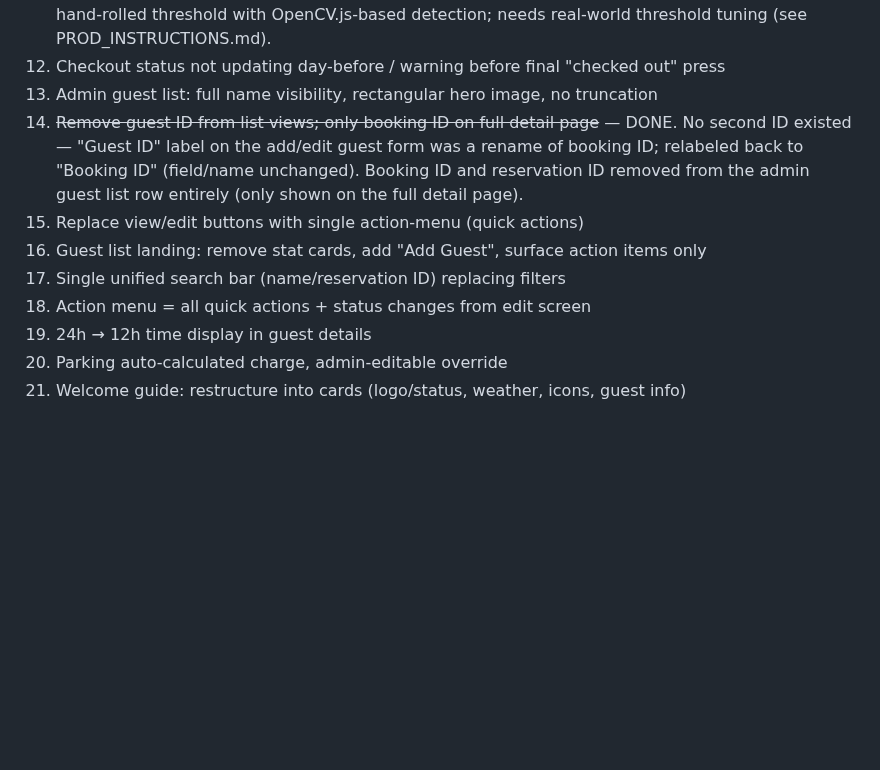
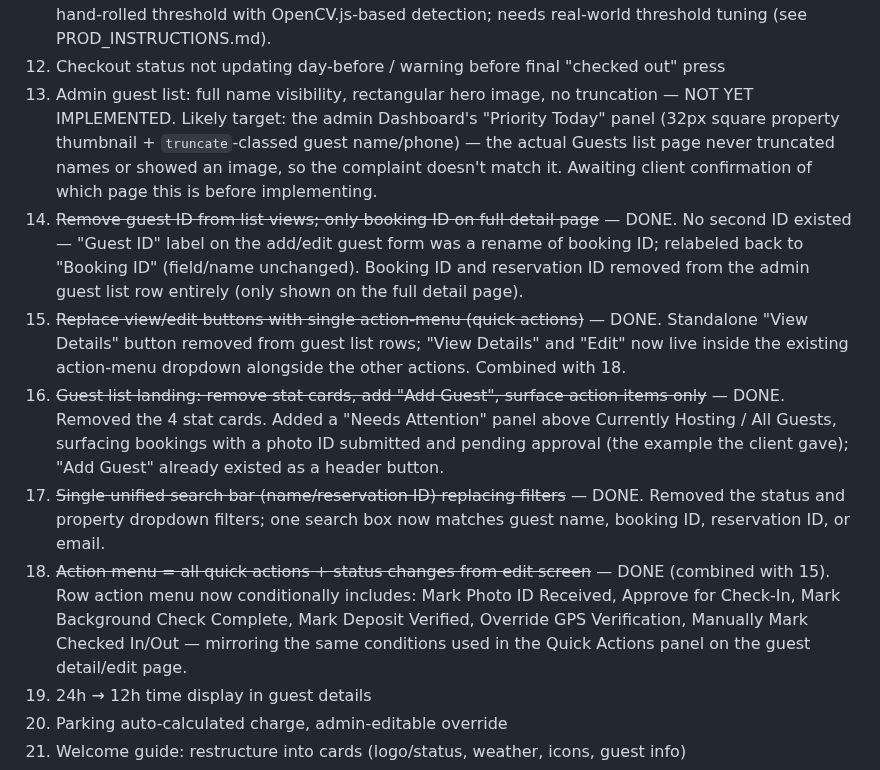
Before and after one commit to patrickodeh1/Guesthub, a Markdown page: TASKS.md, the part around the change. Rendered like a GitHub page; blank space fills up the shorter version.

Commit message:
docs: mark tasks 15,16,17,18 done; clarify task 13 target page pending confirmation

```diff
--- a/TASKS.md
+++ b/TASKS.md
@@ -49,16 +49,34 @@ or client confirmation — do not guess at prod state.
     untested hand-rolled threshold with OpenCV.js-based detection; needs real-world
     threshold tuning (see PROD_INSTRUCTIONS.md).
 12. Checkout status not updating day-before / warning before final "checked out" press
-13. Admin guest list: full name visibility, rectangular hero image, no truncation
+13. Admin guest list: full name visibility, rectangular hero image, no truncation —
+    NOT YET IMPLEMENTED. Likely target: the admin Dashboard's "Priority Today" panel
+    (32px square property thumbnail + `truncate`-classed guest name/phone) — the
+    actual Guests list page never truncated names or showed an image, so the
+    complaint doesn't match it. Awaiting client confirmation of which page this is
+    before implementing.
 14. ~~Remove guest ID from list views; only booking ID on full detail page~~ — DONE.
     No second ID existed — "Guest ID" label on the add/edit guest form was a rename
     of booking ID; relabeled back to "Booking ID" (field/name unchanged). Booking ID
     and reservation ID removed from the admin guest list row entirely (only shown on
     the full detail page).
-15. Replace view/edit buttons with single action-menu (quick actions)
-16. Guest list landing: remove stat cards, add "Add Guest", surface action items only
-17. Single unified search bar (name/reservation ID) replacing filters
-18. Action menu = all quick actions + status changes from edit screen
+15. ~~Replace view/edit buttons with single action-menu (quick actions)~~ — DONE.
+    Standalone "View Details" button removed from guest list rows; "View Details" and
+    "Edit" now live inside the existing action-menu dropdown alongside the other
+    actions. Combined with 18.
+16. ~~Guest list landing: remove stat cards, add "Add Guest", surface action items
+    only~~ — DONE. Removed the 4 stat cards. Added a "Needs Attention" panel above
+    Currently Hosting / All Guests, surfacing bookings with a photo ID submitted and
+    pending approval (the example the client gave); "Add Guest" already existed as a
+    header button.
+17. ~~Single unified search bar (name/reservation ID) replacing filters~~ — DONE.
+    Removed the status and property dropdown filters; one search box now matches
+    guest name, booking ID, reservation ID, or email.
+18. ~~Action menu = all quick actions + status changes from edit screen~~ — DONE
+    (combined with 15). Row action menu now conditionally includes: Mark Photo ID
+    Received, Approve for Check-In, Mark Background Check Complete, Mark Deposit
+    Verified, Override GPS Verification, Manually Mark Checked In/Out — mirroring the
+    same conditions used in the Quick Actions panel on the guest detail/edit page.
 19. 24h → 12h time display in guest details
 20. Parking auto-calculated charge, admin-editable override
 21. Welcome guide: restructure into cards (logo/status, weather, icons, guest info)
```
